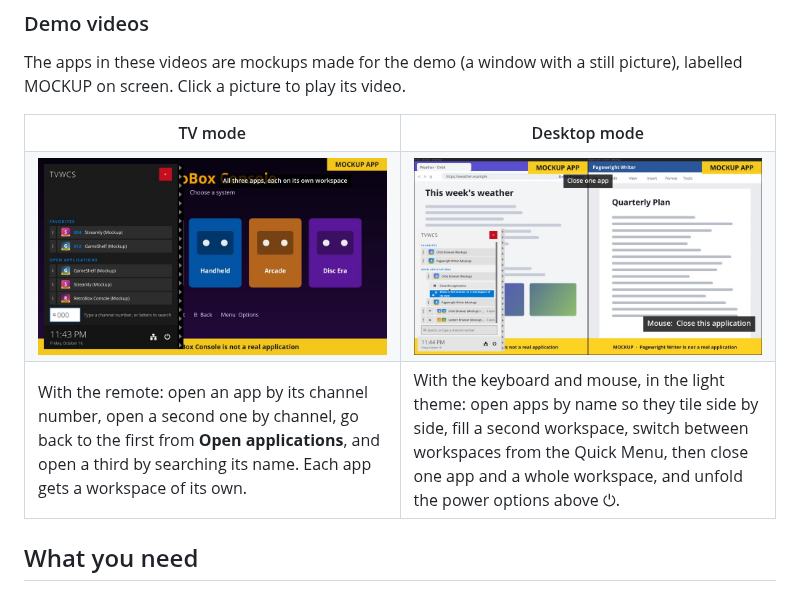
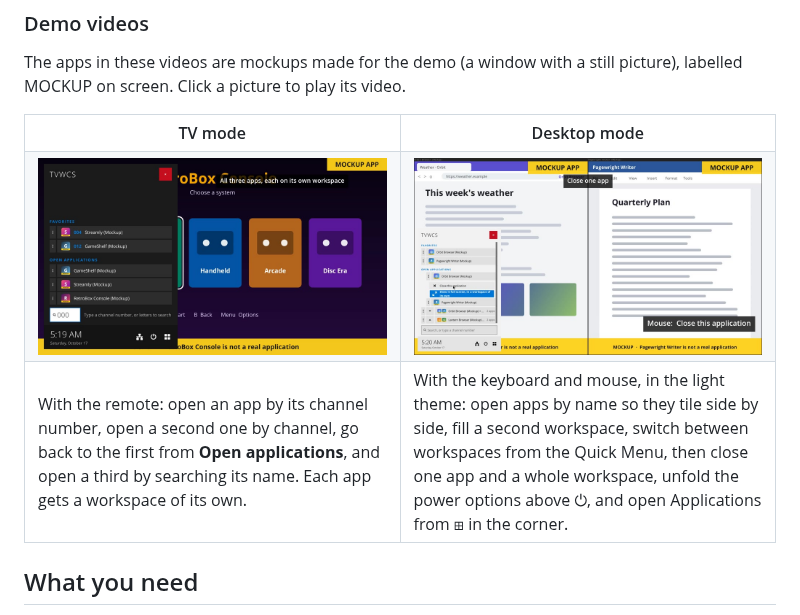
Before and after one commit to one-moment-please/tvwcs, a Markdown page: README.md, the part around the change. Rendered like a GitHub page; pictures changed too: assets/demo-desktop-mode.jpg, assets/demo-tv-mode.jpg.

Commit message:
README: re-record the demo videos with the corner Applications button
Co-Authored-By: Claude Opus 5.5 <noreply@anthropic.com>
Claude-Session: https://claude.ai/code/session_01KtNMstxugFWoUxxyPv6zPm

```diff
--- a/README.md
+++ b/README.md
@@ -47,7 +47,7 @@ The apps in these videos are mockups made for the demo (a window with a still pi
   </tr>
   <tr>
     <td valign="top">With the remote: open an app by its channel number, open a second one by channel, go back to the first from <b>Open applications</b>, and open a third by searching its name. Each app gets a workspace of its own.</td>
-    <td valign="top">With the keyboard and mouse, in the light theme: open apps by name so they tile side by side, fill a second workspace, switch between workspaces from the Quick Menu, then close one app and a whole workspace, and unfold the power options above ⏻.</td>
+    <td valign="top">With the keyboard and mouse, in the light theme: open apps by name so they tile side by side, fill a second workspace, switch between workspaces from the Quick Menu, then close one app and a whole workspace, unfold the power options above ⏻, and open Applications from ⊞ in the corner.</td>
   </tr>
 </table>
 
```
Also changed, not shown: 2 other files.
